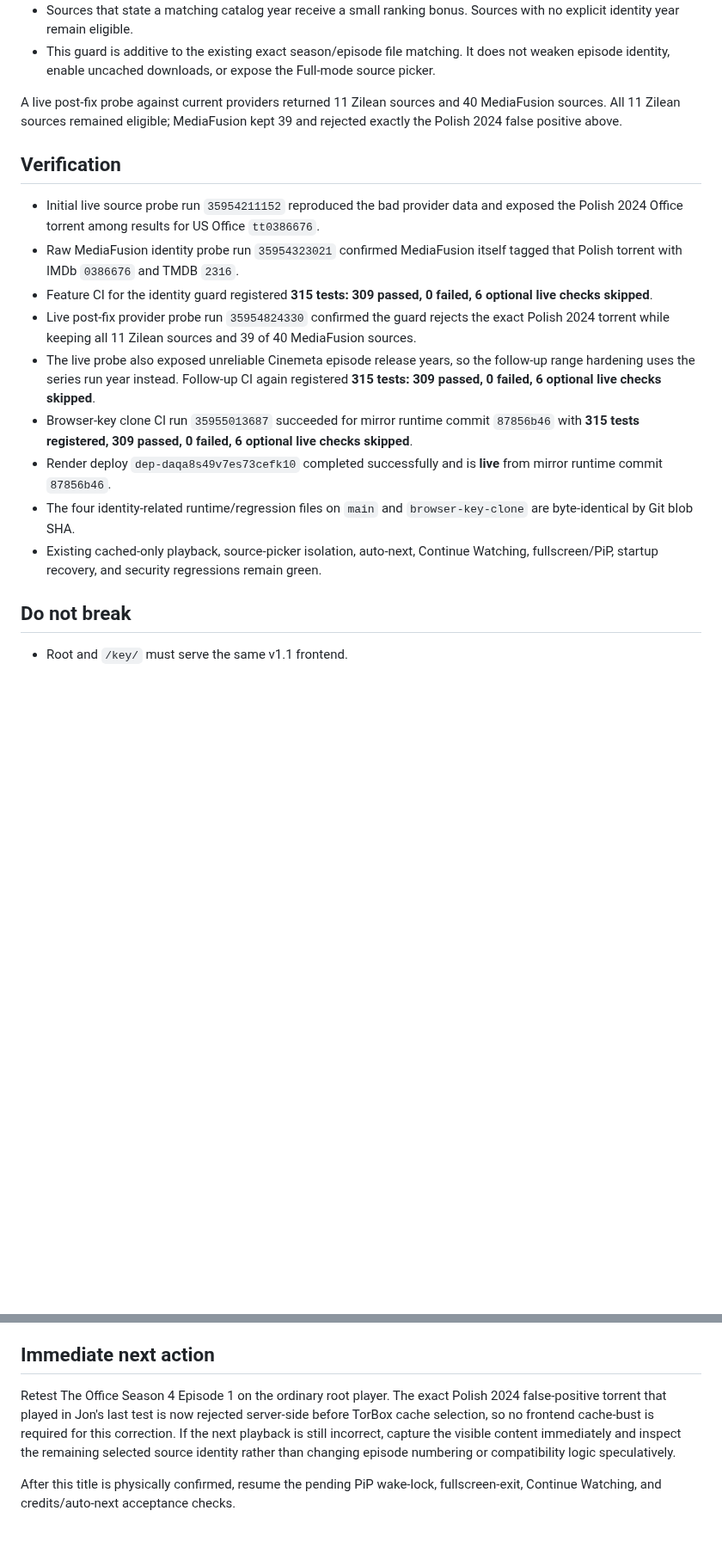
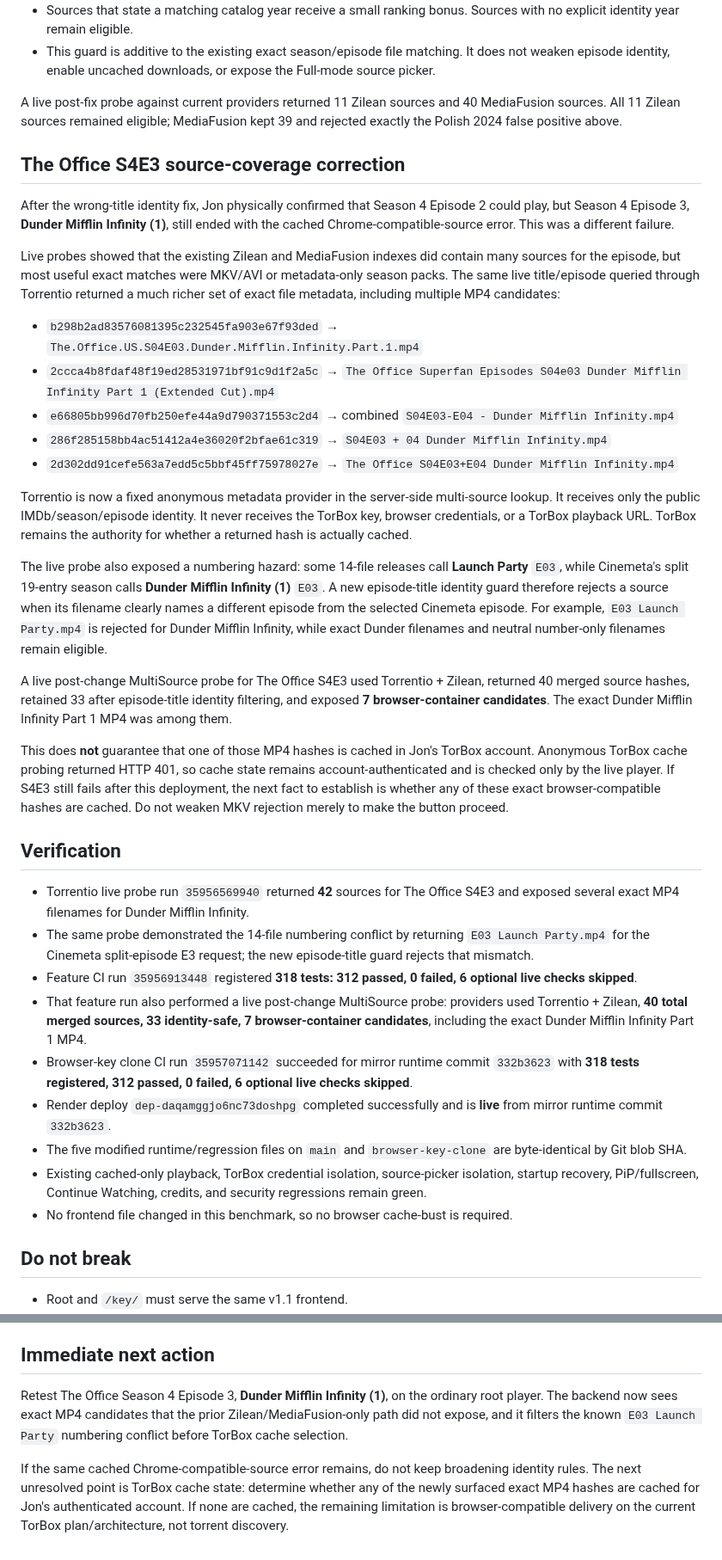
Before and after one commit to to-shreds/torbox-web-player, a Markdown page: HANDOFF.md, 2 parts joined by grey strips. Shown at 86% size. GitHub-like rendering; blank space fills up the shorter version.

Commit message:
Record Torrentio Office E3 source fix

```diff
--- a/HANDOFF.md
+++ b/HANDOFF.md
@@ -169,17 +169,37 @@ Two identity guards now sit in front of TorBox cache selection:
 
 A live post-fix probe against current providers returned 11 Zilean sources and 40 MediaFusion sources. All 11 Zilean sources remained eligible; MediaFusion kept 39 and rejected exactly the Polish 2024 false positive above.
 
+## The Office S4E3 source-coverage correction
+
+After the wrong-title identity fix, Jon physically confirmed that Season 4 Episode 2 could play, but Season 4 Episode 3, **Dunder Mifflin Infinity (1)**, still ended with the cached Chrome-compatible-source error. This was a different failure.
+
+Live probes showed that the existing Zilean and MediaFusion indexes did contain many sources for the episode, but most useful exact matches were MKV/AVI or metadata-only season packs. The same live title/episode queried through Torrentio returned a much richer set of exact file metadata, including multiple MP4 candidates:
+
+- `b298b2ad83576081395c232545fa903e67f93ded` → `The.Office.US.S04E03.Dunder.Mifflin.Infinity.Part.1.mp4`
+- `2ccca4b8fdaf48f19ed28531971bf91c9d1f2a5c` → `The Office Superfan Episodes S04e03 Dunder Mifflin Infinity Part 1 (Extended Cut).mp4`
+- `e66805bb996d70fb250efe44a9d790371553c2d4` → combined `S04E03-E04 - Dunder Mifflin Infinity.mp4`
+- `286f285158bb4ac51412a4e36020f2bfae61c319` → `S04E03 + 04 Dunder Mifflin Infinity.mp4`
+- `2d302dd91cefe563a7edd5c5bbf45ff75978027e` → `The Office S04E03+E04 Dunder Mifflin Infinity.mp4`
+
+Torrentio is now a fixed anonymous metadata provider in the server-side multi-source lookup. It receives only the public IMDb/season/episode identity. It never receives the TorBox key, browser credentials, or a TorBox playback URL. TorBox remains the authority for whether a returned hash is actually cached.
+
+The live probe also exposed a numbering hazard: some 14-file releases call **Launch Party** `E03`, while Cinemeta's split 19-entry season calls **Dunder Mifflin Infinity (1)** `E03`. A new episode-title identity guard therefore rejects a source when its filename clearly names a different episode from the selected Cinemeta episode. For example, `E03 Launch Party.mp4` is rejected for Dunder Mifflin Infinity, while exact Dunder filenames and neutral number-only filenames remain eligible.
+
+A live post-change MultiSource probe for The Office S4E3 used Torrentio + Zilean, returned 40 merged source hashes, retained 33 after episode-title identity filtering, and exposed **7 browser-container candidates**. The exact Dunder Mifflin Infinity Part 1 MP4 was among them.
+
+This does **not** guarantee that one of those MP4 hashes is cached in Jon's TorBox account. Anonymous TorBox cache probing returned HTTP 401, so cache state remains account-authenticated and is checked only by the live player. If S4E3 still fails after this deployment, the next fact to establish is whether any of these exact browser-compatible hashes are cached. Do not weaken MKV rejection merely to make the button proceed.
+
 ## Verification
 
-- Initial live source probe run `35954211152` reproduced the bad provider data and exposed the Polish 2024 Office torrent among results for US Office `tt0386676`.
-- Raw MediaFusion identity probe run `35954323021` confirmed MediaFusion itself tagged that Polish torrent with IMDb `0386676` and TMDB `2316`.
-- Feature CI for the identity guard registered **315 tests: 309 passed, 0 failed, 6 optional live checks skipped**.
-- Live post-fix provider probe run `35954824330` confirmed the guard rejects the exact Polish 2024 torrent while keeping all 11 Zilean sources and 39 of 40 MediaFusion sources.
-- The live probe also exposed unreliable Cinemeta episode release years, so the follow-up range hardening uses the series run year instead. Follow-up CI again registered **315 tests: 309 passed, 0 failed, 6 optional live checks skipped**.
-- Browser-key clone CI run `35955013687` succeeded for mirror runtime commit `87856b46` with **315 tests registered, 309 passed, 0 failed, 6 optional live checks skipped**.
-- Render deploy `dep-daqa8s49v7es73cefk10` completed successfully and is **live** from mirror runtime commit `87856b46`.
-- The four identity-related runtime/regression files on `main` and `browser-key-clone` are byte-identical by Git blob SHA.
-- Existing cached-only playback, source-picker isolation, auto-next, Continue Watching, fullscreen/PiP, startup recovery, and security regressions remain green.
+- Torrentio live probe run `35956569940` returned **42** sources for The Office S4E3 and exposed several exact MP4 filenames for Dunder Mifflin Infinity.
+- The same probe demonstrated the 14-file numbering conflict by returning `E03 Launch Party.mp4` for the Cinemeta split-episode E3 request; the new episode-title guard rejects that mismatch.
+- Feature CI run `35956913448` registered **318 tests: 312 passed, 0 failed, 6 optional live checks skipped**.
+- That feature run also performed a live post-change MultiSource probe: providers used Torrentio + Zilean, **40 total merged sources, 33 identity-safe, 7 browser-container candidates**, including the exact Dunder Mifflin Infinity Part 1 MP4.
+- Browser-key clone CI run `35957071142` succeeded for mirror runtime commit `332b3623` with **318 tests registered, 312 passed, 0 failed, 6 optional live checks skipped**.
+- Render deploy `dep-daqamggjo6nc73doshpg` completed successfully and is **live** from mirror runtime commit `332b3623`.
+- The five modified runtime/regression files on `main` and `browser-key-clone` are byte-identical by Git blob SHA.
+- Existing cached-only playback, TorBox credential isolation, source-picker isolation, startup recovery, PiP/fullscreen, Continue Watching, credits, and security regressions remain green.
+- No frontend file changed in this benchmark, so no browser cache-bust is required.
 
 ## Do not break
 
@@ -195,6 +215,6 @@ A live post-fix probe against current providers returned 11 Zilean sources and 4
 
 ## Immediate next action
 
-Retest The Office Season 4 Episode 1 on the ordinary root player. The exact Polish 2024 false-positive torrent that played in Jon's last test is now rejected server-side before TorBox cache selection, so no frontend cache-bust is required for this correction. If the next playback is still incorrect, capture the visible content immediately and inspect the remaining selected source identity rather than changing episode numbering or compatibility logic speculatively.
+Retest The Office Season 4 Episode 3, **Dunder Mifflin Infinity (1)**, on the ordinary root player. The backend now sees exact MP4 candidates that the prior Zilean/MediaFusion-only path did not expose, and it filters the known `E03 Launch Party` numbering conflict before TorBox cache selection.
 
-After this title is physically confirmed, resume the pending PiP wake-lock, fullscreen-exit, Continue Watching, and credits/auto-next acceptance checks.
+If the same cached Chrome-compatible-source error remains, do not keep broadening identity rules. The next unresolved point is TorBox cache state: determine whether any of the newly surfaced exact MP4 hashes are cached for Jon's authenticated account. If none are cached, the remaining limitation is browser-compatible delivery on the current TorBox plan/architecture, not torrent discovery.
```
Also changed, not shown: other parts of HANDOFF.md (+3 -3 lines).
